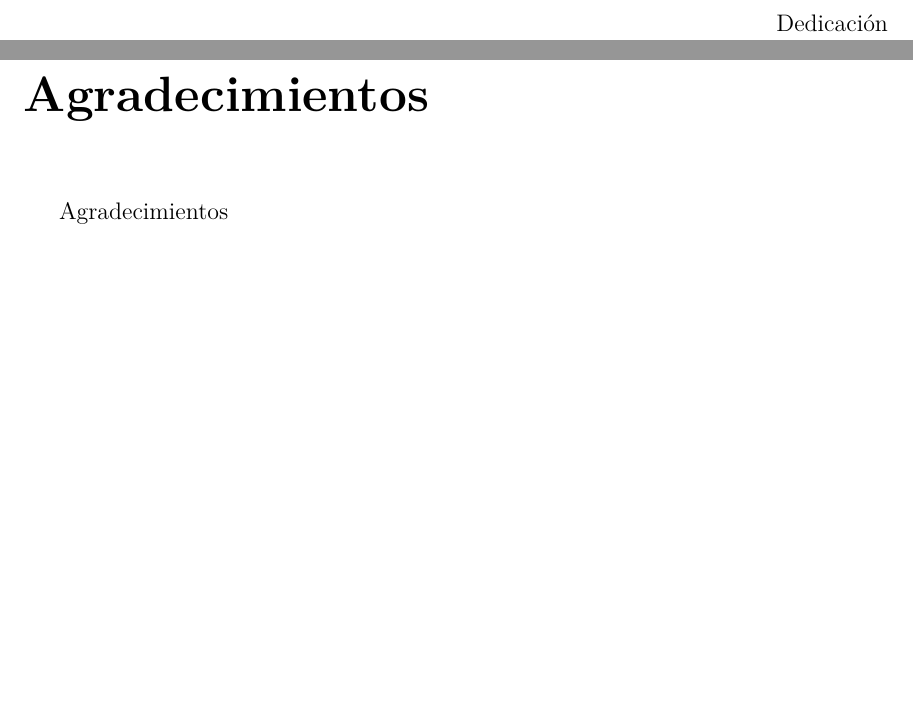
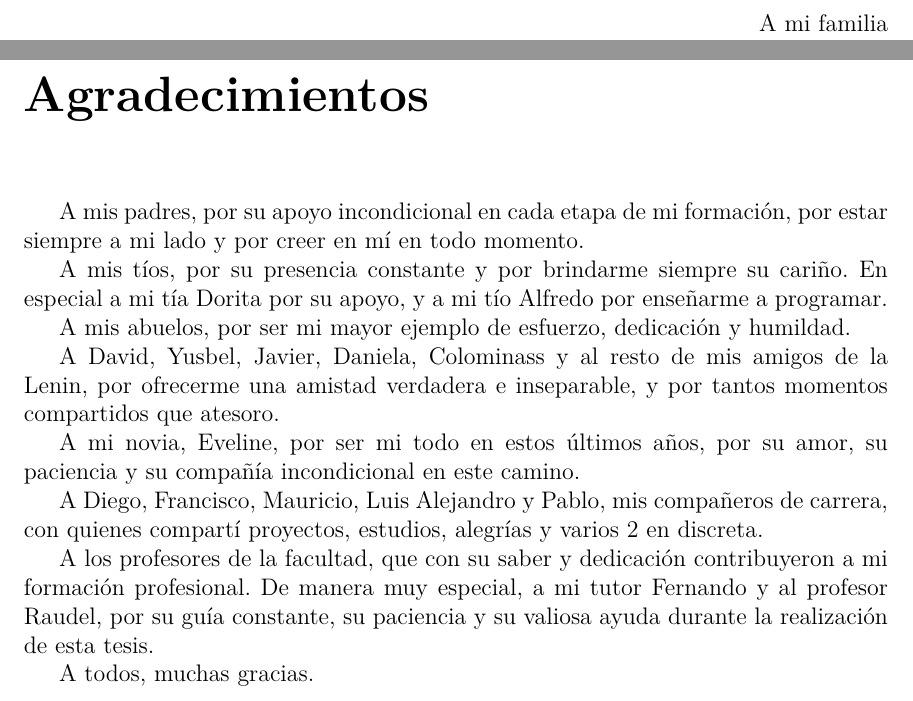
Before and after one commit to CfM47/bachelor-thesis, a LaTeX thesis (document/Thesis.tex, which reads document/FrontMatter/Dedication.tex, document/FrontMatter/Thanks.tex): two parts of pages 2 and 3 of 66, joined at a grey line, cut at the place of the change, the shorter picture padded with empty space. Compiled offline with pdfLaTeX.

Commit message:
add dedication

```diff
--- a/document/FrontMatter/Dedication.tex
+++ b/document/FrontMatter/Dedication.tex
@@ -1,3 +1,3 @@
 \begin{dedication}
-    Dedicación
+    A mi familia
 \end{dedication}
--- a/document/FrontMatter/Thanks.tex
+++ b/document/FrontMatter/Thanks.tex
@@ -1,3 +1,17 @@
 \begin{acknowledgements}
-    Agradecimientos
+    A mis padres, por su apoyo incondicional en cada etapa de mi formación, por estar siempre a mi lado y por creer en mí en todo momento.
+
+    A mis tíos, por su presencia constante y por brindarme siempre su cariño. En especial a mi tía Dorita por su apoyo, y a mi tío Alfredo por enseñarme a programar.
+
+    A mis abuelos, por ser mi mayor ejemplo de esfuerzo, dedicación y humildad.
+
+    A David, Yusbel, Javier, Daniela, Colominass y al resto de mis amigos de la Lenin, por ofrecerme una amistad verdadera e inseparable, y por tantos momentos compartidos que atesoro.
+
+    A mi novia, Eveline, por ser mi todo en estos últimos años, por su amor, su paciencia y su compañía incondicional en este camino.
+
+    A Diego, Francisco, Mauricio, Luis Alejandro y Pablo, mis compañeros de carrera, con quienes compartí proyectos, estudios, alegrías y varios 2 en discreta.
+
+    A los profesores de la facultad, que con su saber y dedicación contribuyeron a mi formación profesional. De manera muy especial, a mi tutor Fernando y al profesor Raudel, por su guía constante, su paciencia y su valiosa ayuda durante la realización de esta tesis.
+
+    A todos, muchas gracias.
 \end{acknowledgements}
```
